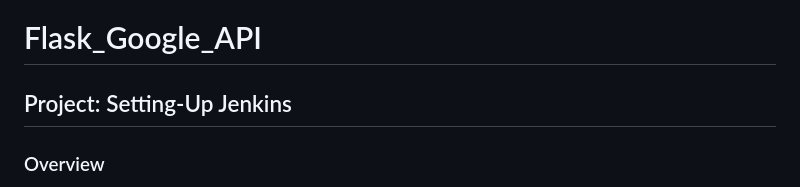
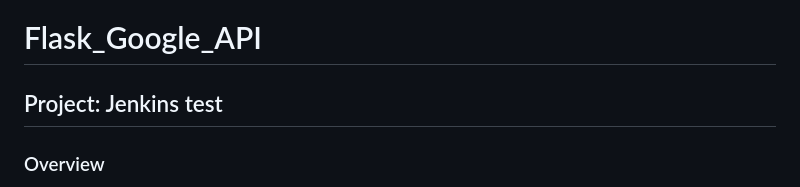
Before and after one commit to nology-tech/ASML_NologyBot_TeamTwo, a Markdown page: README.md, the part around the change. Rendered like a GitHub page.

Commit message:
jason-test

```diff
--- a/README.md
+++ b/README.md
@@ -1,6 +1,6 @@
 # Flask_Google_API
 
-## Project: Setting-Up Jenkins
+## Project: Jenkins test
 
 ### Overview
 This is a Flask app project that uses a Googlemaps API to generate directions from two locations. A user can submit their requests using a form and have information returned in json format about their destination. The application was unit tested using pytest to test the application functionality.
```
